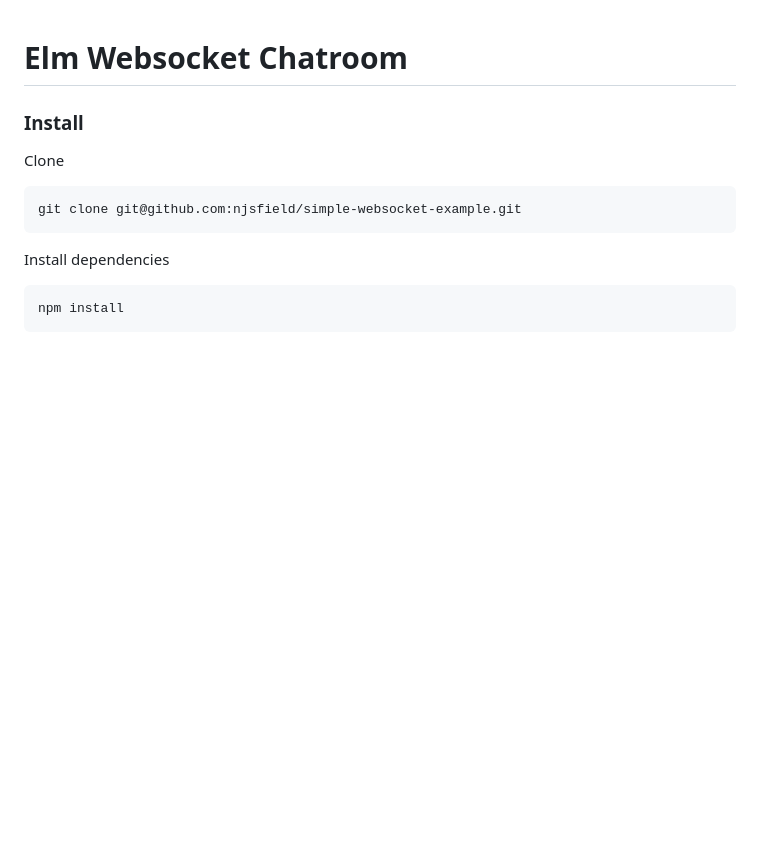
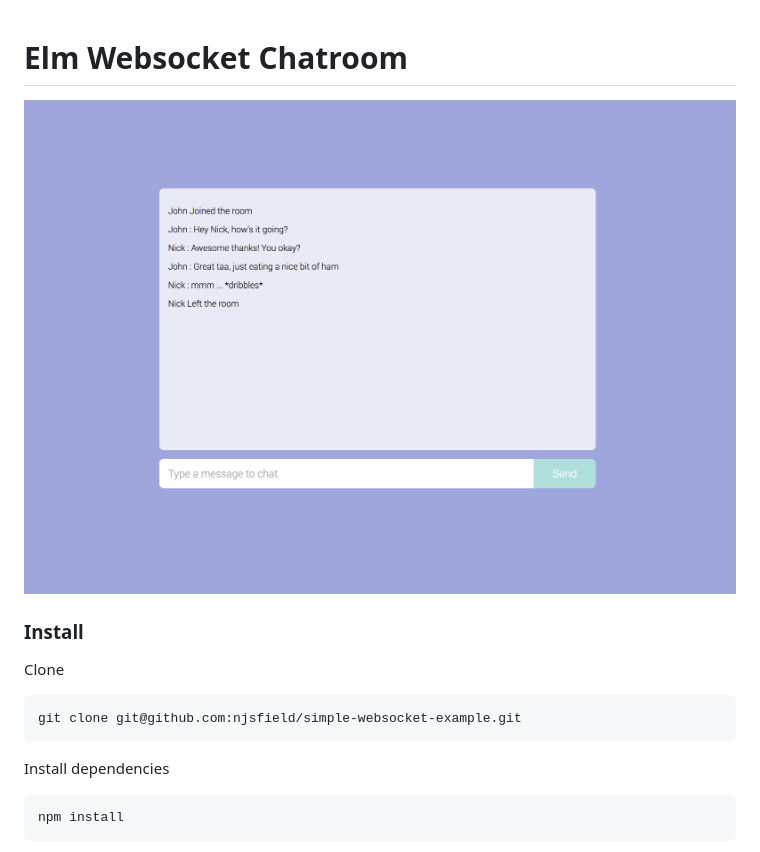
Before and after one commit to njsfield/elm-websocket-chat, a Markdown page: readme.md, the part around the change. GitHub-like rendering; pictures changed too: public/images/chatroom-screenshot.png (added); blank space fills up the shorter version.

Commit message:
update readme with screenshot of application

```diff
--- a/readme.md
+++ b/readme.md
@@ -1,4 +1,6 @@
 # Elm Websocket Chatroom
+
+![Chatroom Screenshot](./public/images/chatroom-screenshot.png)
 
 ### Install
 
```
